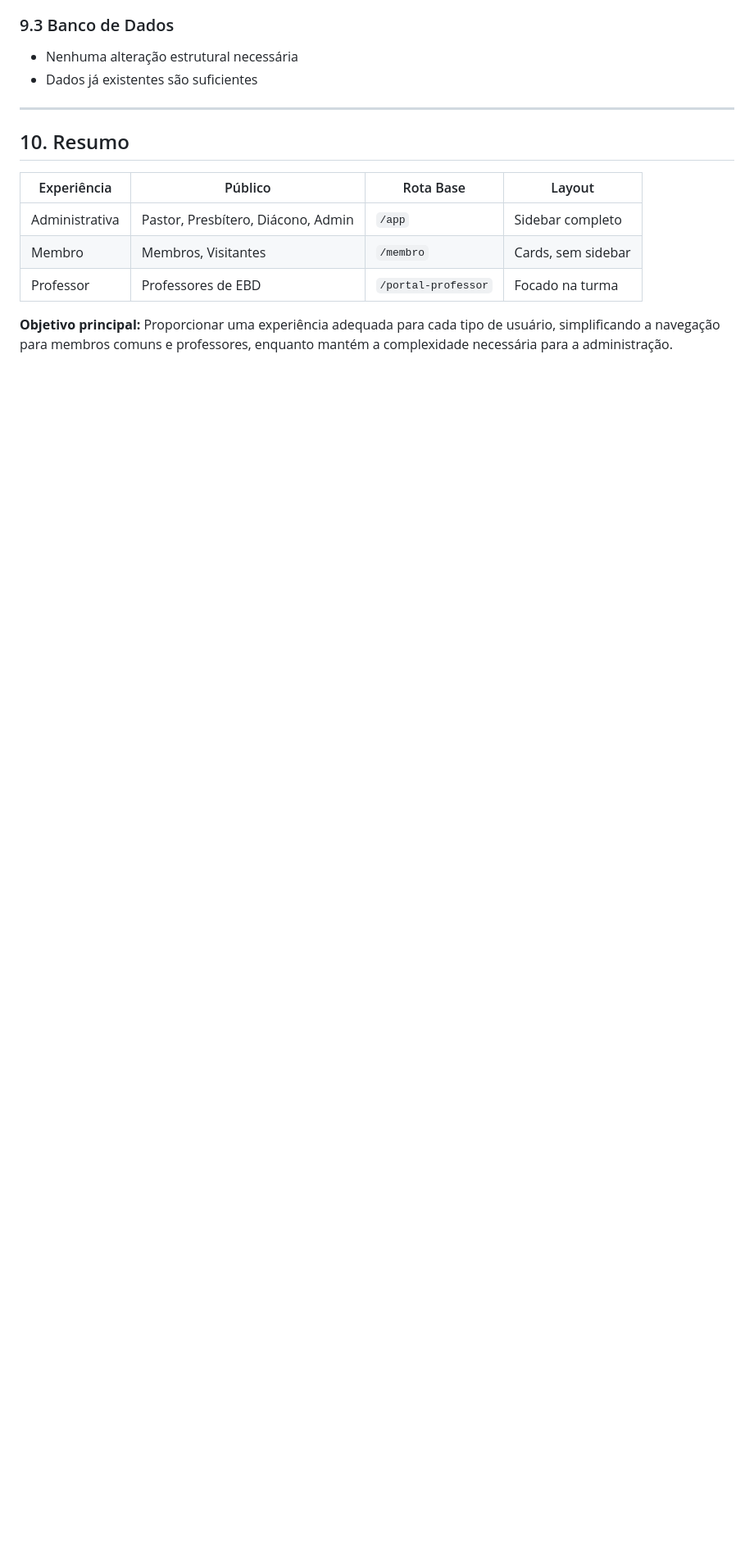
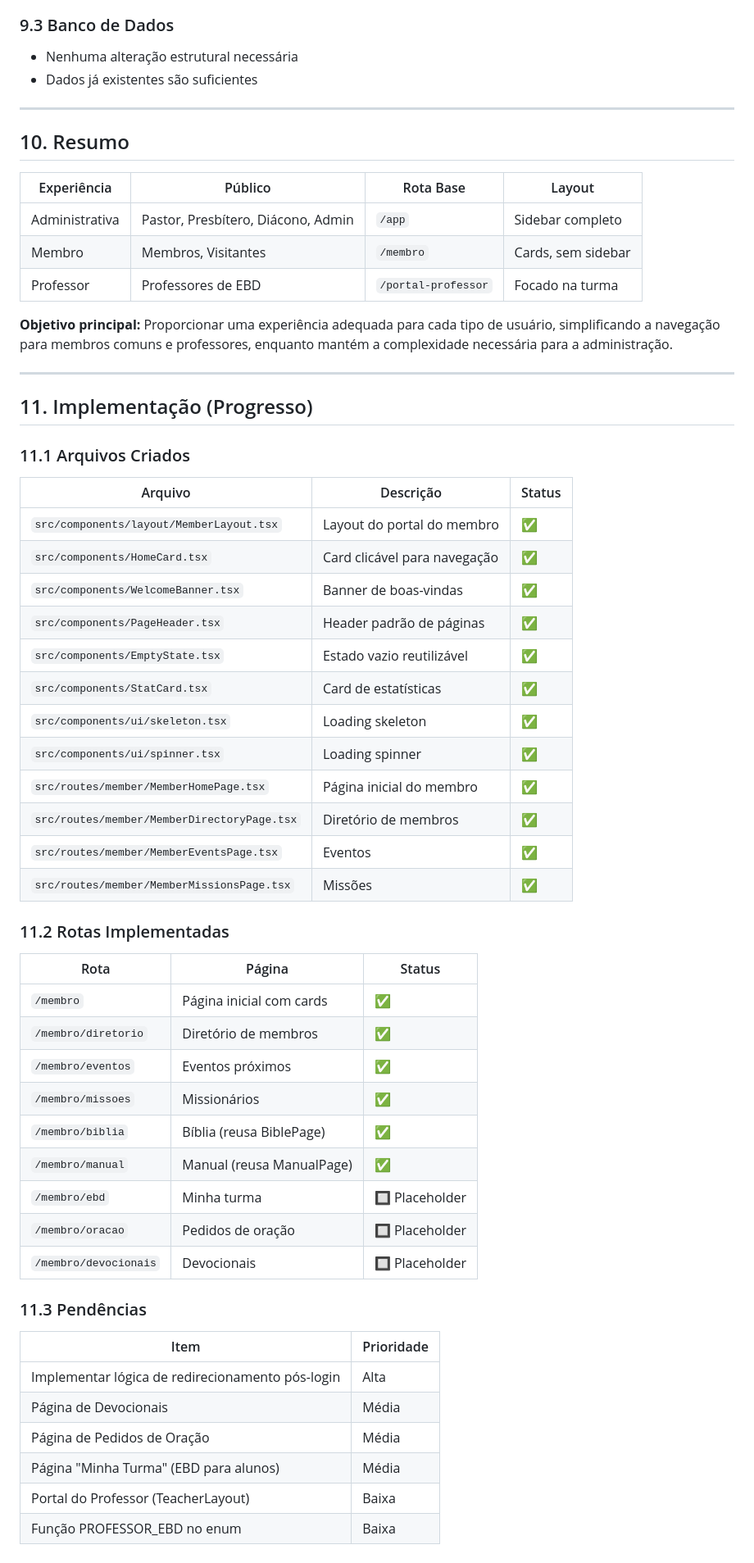
Before and after one commit to l3co/filadelfias, a Markdown page: novaexperienciadosusuarios.md, the part around one of its changes. Shown at 82% size. GitHub-like rendering; blank space fills up the shorter version.

```diff
--- a/novaexperienciadosusuarios.md
+++ b/novaexperienciadosusuarios.md
@@ -361,3 +361,49 @@ type EcclesiasticalFunction =
 | Professor | Professores de EBD | `/portal-professor` | Focado na turma |
 
 **Objetivo principal:** Proporcionar uma experiência adequada para cada tipo de usuário, simplificando a navegação para membros comuns e professores, enquanto mantém a complexidade necessária para a administração.
+
+---
+
+## 11. Implementação (Progresso)
+
+### 11.1 Arquivos Criados
+
+| Arquivo | Descrição | Status |
+|---------|-----------|--------|
+| `src/components/layout/MemberLayout.tsx` | Layout do portal do membro | ✅ |
+| `src/components/HomeCard.tsx` | Card clicável para navegação | ✅ |
+| `src/components/WelcomeBanner.tsx` | Banner de boas-vindas | ✅ |
+| `src/components/PageHeader.tsx` | Header padrão de páginas | ✅ |
+| `src/components/EmptyState.tsx` | Estado vazio reutilizável | ✅ |
+| `src/components/StatCard.tsx` | Card de estatísticas | ✅ |
+| `src/components/ui/skeleton.tsx` | Loading skeleton | ✅ |
+| `src/components/ui/spinner.tsx` | Loading spinner | ✅ |
+| `src/routes/member/MemberHomePage.tsx` | Página inicial do membro | ✅ |
+| `src/routes/member/MemberDirectoryPage.tsx` | Diretório de membros | ✅ |
+| `src/routes/member/MemberEventsPage.tsx` | Eventos | ✅ |
+| `src/routes/member/MemberMissionsPage.tsx` | Missões | ✅ |
+
+### 11.2 Rotas Implementadas
+
+| Rota | Página | Status |
+|------|--------|--------|
+| `/membro` | Página inicial com cards | ✅ |
+| `/membro/diretorio` | Diretório de membros | ✅ |
+| `/membro/eventos` | Eventos próximos | ✅ |
+| `/membro/missoes` | Missionários | ✅ |
+| `/membro/biblia` | Bíblia (reusa BiblePage) | ✅ |
+| `/membro/manual` | Manual (reusa ManualPage) | ✅ |
+| `/membro/ebd` | Minha turma | 🔲 Placeholder |
+| `/membro/oracao` | Pedidos de oração | 🔲 Placeholder |
+| `/membro/devocionais` | Devocionais | 🔲 Placeholder |
+
+### 11.3 Pendências
+
+| Item | Prioridade |
+|------|------------|
+| Implementar lógica de redirecionamento pós-login | Alta |
+| Página de Devocionais | Média |
+| Página de Pedidos de Oração | Média |
+| Página "Minha Turma" (EBD para alunos) | Média |
+| Portal do Professor (TeacherLayout) | Baixa |
+| Função PROFESSOR_EBD no enum | Baixa |
```
Also changed, not shown: other parts of novaexperienciadosusuarios.md (+1 -1 lines), plans/retrofit_backend_jan.md (renamed from retrofit_backend_jan.md).
